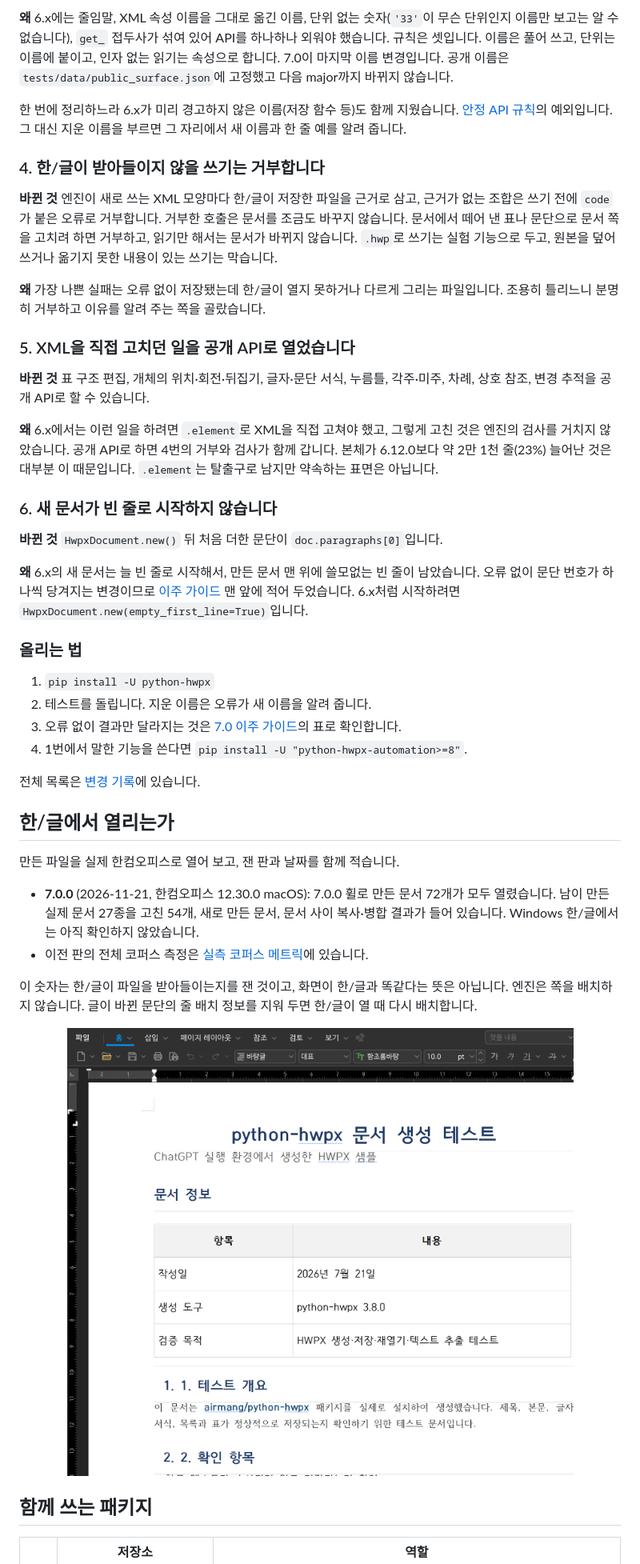
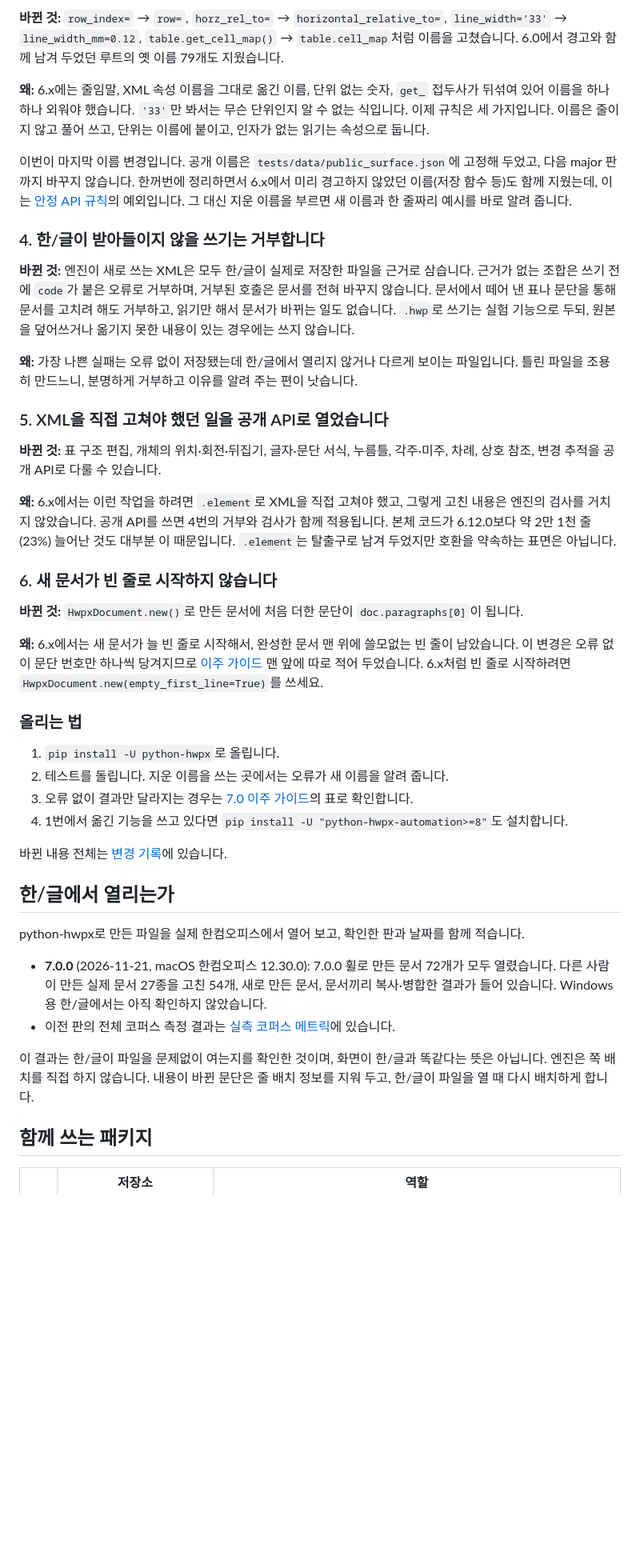
Before and after one commit to airmang/python-hwpx, a Markdown page: README.md, the part around one of its changes. Shown at 80% size. Rendered like a GitHub page; pictures changed too: docs/assets/hancom-open-generated.png (deleted); blank space fills up the shorter version.

```diff
--- a/README.md
+++ b/README.md
@@ -134,61 +147,62 @@ report = doc.save("신청서-작성완료.hwpx", mode="patch", fallback="error")
 
-**왜** 6.x에는 줄임말, XML 속성 이름을 그대로 옮긴 이름, 단위 없는 숫자(`'33'`이 무슨 단위인지 이름만 보고는 알 수 없습니다),
-`get_` 접두사가 섞여 있어 API를 하나하나 외워야 했습니다. 규칙은 셋입니다. 이름은 풀어 쓰고, 단위는 이름에 붙이고, 인자 없는
-읽기는 속성으로 합니다. 7.0이 마지막 이름 변경입니다. 공개 이름은 `tests/data/public_surface.json`에 고정했고 다음 major까지
-바뀌지 않습니다.
+**바뀐 것:** `row_index=` → `row=`, `horz_rel_to=` → `horizontal_relative_to=`, `line_width='33'` → `line_width_mm=0.12`,
+`table.get_cell_map()` → `table.cell_map`처럼 이름을 고쳤습니다. 6.0에서 경고와 함께 남겨 두었던 루트의 옛 이름 79개도 지웠습니다.
 
-한 번에 정리하느라 6.x가 미리 경고하지 않은 이름(저장 함수 등)도 함께 지웠습니다. [안정 API 규칙](https://github.com/airmang/python-hwpx/blob/main/docs/stable-api.md)의
-예외입니다. 그 대신 지운 이름을 부르면 그 자리에서 새 이름과 한 줄 예를 알려 줍니다.
+**왜:** 6.x에는 줄임말, XML 속성 이름을 그대로 옮긴 이름, 단위 없는 숫자, `get_` 접두사가 뒤섞여 있어 이름을 하나하나 외워야
+했습니다. `'33'`만 봐서는 무슨 단위인지 알 수 없는 식입니다. 이제 규칙은 세 가지입니다. 이름은 줄이지 않고 풀어 쓰고, 단위는
+이름에 붙이고, 인자가 없는 읽기는 속성으로 둡니다.
+
+이번이 마지막 이름 변경입니다. 공개 이름은 `tests/data/public_surface.json`에 고정해 두었고, 다음 major 판까지 바꾸지 않습니다.
+한꺼번에 정리하면서 6.x에서 미리 경고하지 않았던 이름(저장 함수 등)도 함께 지웠는데, 이는
+[안정 API 규칙](https://github.com/airmang/python-hwpx/blob/main/docs/stable-api.md)의 예외입니다. 그 대신 지운 이름을 부르면
+새 이름과 한 줄짜리 예시를 바로 알려 줍니다.
 
 ### 4. 한/글이 받아들이지 않을 쓰기는 거부합니다
 
-**바뀐 것** 엔진이 새로 쓰는 XML 모양마다 한/글이 저장한 파일을 근거로 삼고, 근거가 없는 조합은 쓰기 전에 `code`가 붙은
-오류로 거부합니다. 거부한 호출은 문서를 조금도 바꾸지 않습니다. 문서에서 떼어 낸 표나 문단으로 문서 쪽을 고치려 하면 거부하고,
-읽기만 해서는 문서가 바뀌지 않습니다. `.hwp`로 쓰기는 실험 기능으로 두고, 원본을 덮어쓰거나 옮기지 못한 내용이 있는 쓰기는 막습니다.
+**바뀐 것:** 엔진이 새로 쓰는 XML은 모두 한/글이 실제로 저장한 파일을 근거로 삼습니다. 근거가 없는 조합은 쓰기 전에 `code`가
+붙은 오류로 거부하며, 거부된 호출은 문서를 전혀 바꾸지 않습니다. 문서에서 떼어 낸 표나 문단을 통해 문서를 고치려 해도 거부하고,
+읽기만 해서 문서가 바뀌는 일도 없습니다. `.hwp`로 쓰기는 실험 기능으로 두되, 원본을 덮어쓰거나 옮기지 못한 내용이 있는 경우에는
+쓰지 않습니다.
 
-**왜** 가장 나쁜 실패는 오류 없이 저장됐는데 한/글이 열지 못하거나 다르게 그리는 파일입니다. 조용히 틀리느니 분명히 거부하고
-이유를 알려 주는 쪽을 골랐습니다.
+**왜:** 가장 나쁜 실패는 오류 없이 저장됐는데 한/글에서 열리지 않거나 다르게 보이는 파일입니다. 틀린 파일을 조용히 만드느니,
+분명하게 거부하고 이유를 알려 주는 편이 낫습니다.
 
-### 5. XML을 직접 고치던 일을 공개 API로 열었습니다
+### 5. XML을 직접 고쳐야 했던 일을 공개 API로 열었습니다
 
-**바뀐 것** 표 구조 편집, 개체의 위치·회전·뒤집기, 글자·문단 서식, 누름틀, 각주·미주, 차례, 상호 참조, 변경 추적을
-공개 API로 할 수 있습니다.
+**바뀐 것:** 표 구조 편집, 개체의 위치·회전·뒤집기, 글자·문단 서식, 누름틀, 각주·미주, 차례, 상호 참조, 변경 추적을 공개 API로
+다룰 수 있습니다.
 
-**왜** 6.x에서는 이런 일을 하려면 `.element`로 XML을 직접 고쳐야 했고, 그렇게 고친 것은 엔진의 검사를 거치지 않았습니다.
-공개 API로 하면 4번의 거부와 검사가 함께 갑니다. 본체가 6.12.0보다 약 2만 1천 줄(23%) 늘어난 것은 대부분 이 때문입니다.
-`.element`는 탈출구로 남지만 약속하는 표면은 아닙니다.
+**왜:** 6.x에서는 이런 작업을 하려면 `.element`로 XML을 직접 고쳐야 했고, 그렇게 고친 내용은 엔진의 검사를 거치지 않았습니다.
+공개 API를 쓰면 4번의 거부와 검사가 함께 적용됩니다. 본체 코드가 6.12.0보다 약 2만 1천 줄(23%) 늘어난 것도 대부분 이
+때문입니다. `.element`는 탈출구로 남겨 두었지만 호환을 약속하는 표면은 아닙니다.
 
 ### 6. 새 문서가 빈 줄로 시작하지 않습니다
 
-**바뀐 것** `HwpxDocument.new()` 뒤 처음 더한 문단이 `doc.paragraphs[0]`입니다.
+**바뀐 것:** `HwpxDocument.new()`로 만든 문서에 처음 더한 문단이 `doc.paragraphs[0]`이 됩니다.
 
-**왜** 6.x의 새 문서는 늘 빈 줄로 시작해서, 만든 문서 맨 위에 쓸모없는 빈 줄이 남았습니다. 오류 없이 문단 번호가 하나씩
-당겨지는 변경이므로 [이주 가이드](https://github.com/airmang/python-hwpx/blob/main/docs/migration-7.0.md) 맨 앞에 적어 두었습니다.
-6.x처럼 시작하려면 `HwpxDocument.new(empty_first_line=True)`입니다.
+**왜:** 6.x에서는 새 문서가 늘 빈 줄로 시작해서, 완성한 문서 맨 위에 쓸모없는 빈 줄이 남았습니다. 이 변경은 오류 없이 문단
+번호만 하나씩 당겨지므로 [이주 가이드](https://github.com/airmang/python-hwpx/blob/main/docs/migration-7.0.md) 맨 앞에 따로
+적어 두었습니다. 6.x처럼 빈 줄로 시작하려면 `HwpxDocument.new(empty_first_line=True)`를 쓰세요.
 
 ### 올리는 법
 
-1. `pip install -U python-hwpx`
-2. 테스트를 돌립니다. 지운 이름은 오류가 새 이름을 알려 줍니다.
-3. 오류 없이 결과만 달라지는 것은 [7.0 이주 가이드](https://github.com/airmang/python-hwpx/blob/main/docs/migration-7.0.md)의 표로 확인합니다.
-4. 1번에서 말한 기능을 쓴다면 `pip install -U "python-hwpx-automation>=8"`.
+1. `pip install -U python-hwpx`로 올립니다.
+2. 테스트를 돌립니다. 지운 이름을 쓰는 곳에서는 오류가 새 이름을 알려 줍니다.
+3. 오류 없이 결과만 달라지는 경우는 [7.0 이주 가이드](https://github.com/airmang/python-hwpx/blob/main/docs/migration-7.0.md)의 표로 확인합니다.
+4. 1번에서 옮긴 기능을 쓰고 있다면 `pip install -U "python-hwpx-automation>=8"`도 설치합니다.
 
-전체 목록은 [변경 기록](https://github.com/airmang/python-hwpx/blob/main/CHANGELOG.md)에 있습니다.
+바뀐 내용 전체는 [변경 기록](https://github.com/airmang/python-hwpx/blob/main/CHANGELOG.md)에 있습니다.
 
 ## 한/글에서 열리는가
 
-만든 파일을 실제 한컴오피스로 열어 보고, 잰 판과 날짜를 함께 적습니다.
+python-hwpx로 만든 파일을 실제 한컴오피스에서 열어 보고, 확인한 판과 날짜를 함께 적습니다.
 
-- **7.0.0** (2026-11-21, 한컴오피스 12.30.0 macOS): 7.0.0 휠로 만든 문서 72개가 모두 열렸습니다. 남이 만든 실제 문서
-  27종을 고친 54개, 새로 만든 문서, 문서 사이 복사·병합 결과가 들어 있습니다. Windows 한/글에서는 아직 확인하지 않았습니다.
-- 이전 판의 전체 코퍼스 측정은 [실측 코퍼스 메트릭](https://airmang.github.io/python-hwpx/corpus-metrics.html)에 있습니다.
+- **7.0.0** (2026-11-21, macOS 한컴오피스 12.30.0): 7.0.0 휠로 만든 문서 72개가 모두 열렸습니다. 다른 사람이 만든 실제 문서
+  27종을 고친 54개, 새로 만든 문서, 문서끼리 복사·병합한 결과가 들어 있습니다. Windows용 한/글에서는 아직 확인하지 않았습니다.
+- 이전 판의 전체 코퍼스 측정 결과는 [실측 코퍼스 메트릭](https://airmang.github.io/python-hwpx/corpus-metrics.html)에 있습니다.
 
-이 숫자는 한/글이 파일을 받아들이는지를 잰 것이고, 화면이 한/글과 똑같다는 뜻은 아닙니다. 엔진은 쪽을 배치하지 않습니다.
-글이 바뀐 문단의 줄 배치 정보를 지워 두면 한/글이 열 때 다시 배치합니다.
-
-<p align="center">
-  <img src="https://raw.githubusercontent.com/airmang/python-hwpx/main/docs/assets/hancom-open-generated.png" width="760" alt="python-hwpx로 만든 HWPX 문서를 실제 한컴오피스에서 연 모습">
-</p>
+이 결과는 한/글이 파일을 문제없이 여는지를 확인한 것이며, 화면이 한/글과 똑같다는 뜻은 아닙니다. 엔진은 쪽 배치를 직접 하지
+않습니다. 내용이 바뀐 문단은 줄 배치 정보를 지워 두고, 한/글이 파일을 열 때 다시 배치하게 합니다.
 
 ## 함께 쓰는 패키지
 
```
Also changed, not shown: other parts of README.md (+74 -64 lines), README_EN.md (+24 -18 lines), docs/assets/chatgpt-formfill.png (deleted), docs/assets/hancom-7.0-form-fill.png (added), docs/assets/hancom-7.0-new-document.png (added), 1 other file.
